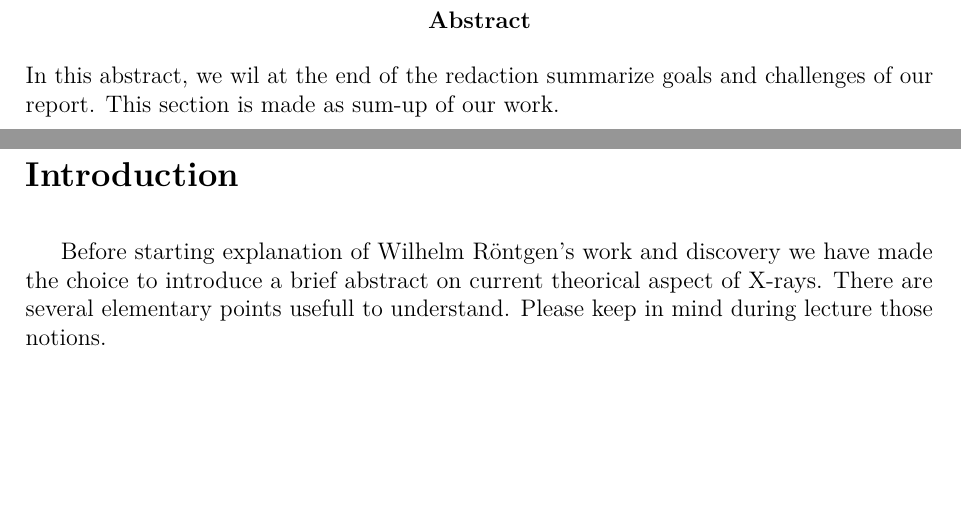
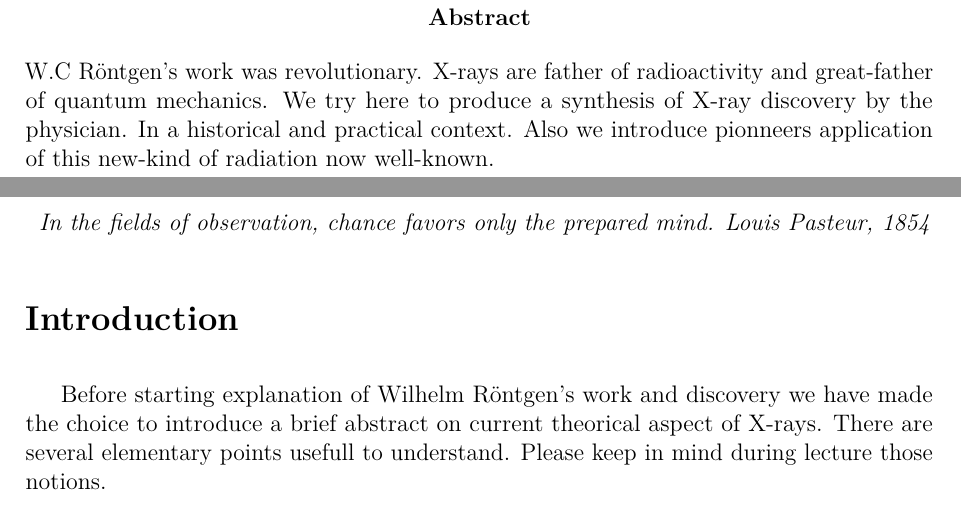
Before and after one commit to Ulyxxe/Bibliographical-Project, a LaTeX thesis (FinalReport/FinalReport.tex): two parts of pages 2 and 5 of 38 before the commit and two parts of pages 2 and 5 of 40 after it, joined at a grey line, cut so that both start at the same text, the shorter picture padded with empty space. Compiled offline with pdfLaTeX.

Commit message:
final commit

```diff
--- a/FinalReport/FinalReport.tex
+++ b/FinalReport/FinalReport.tex
@@ -55,9 +55,10 @@
 
 
 
-\newpage
+
+
 \begin{abstract}
-  In this abstract, we wil at the end of the redaction summarize goals and challenges of our report. This section is made as sum-up of our work.
+  W.C Röntgen's work was revolutionary. X-rays are father of radioactivity and great-father of quantum mechanics. We try here to produce a synthesis of X-ray discovery by the physician. In a historical and practical context. Also we introduce pionneers application of this new-kind of radiation now well-known.
 \end{abstract}
 \tableofcontents
 \addcontentsline{toc}{section}{Introduction}
@@ -67,6 +68,9 @@
 
 
 \newpage
+\begin{flushright}
+  \textit{In the fields of observation, chance favors only the prepared mind. Louis Pasteur, 1854}
+\end{flushright}
 \section*{Introduction}
 
 Before starting explanation of Wilhelm Röntgen's work and discovery we have made the choice to introduce a brief abstract on current theorical aspect of X-rays. There are several elementary points usefull to understand. Please keep in mind during lecture those notions.
```
Also changed, not shown: FinalReport/FinalReport.tex (1 more changed lines).
